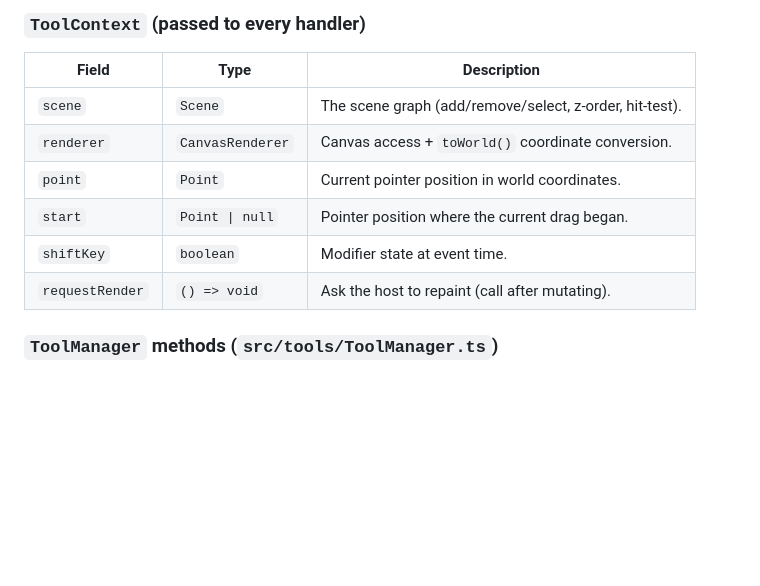
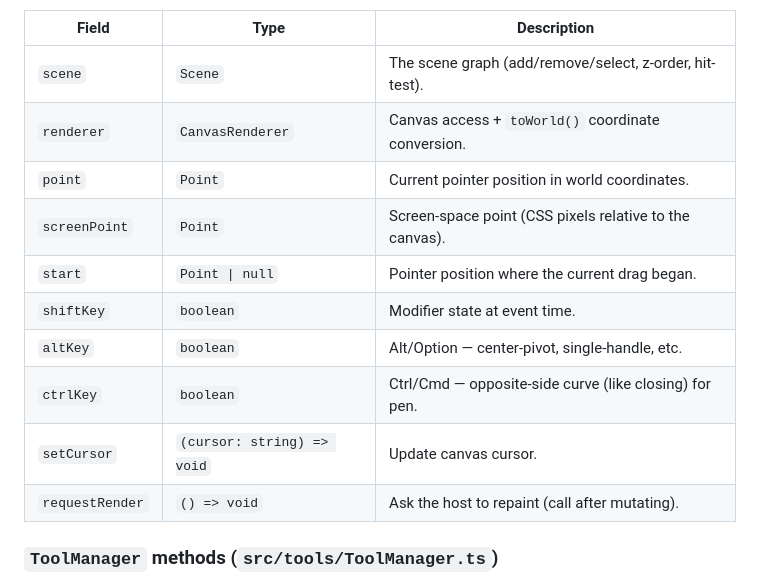
Before and after one commit to Posulpx/huez, a Markdown page: README.md, the part around one of its changes. GitHub-like rendering; blank space fills up the shorter version.

```diff
--- a/README.md
+++ b/README.md
@@ -103,8 +122,12 @@ of the tool system:
 | `scene` | `Scene` | The scene graph (add/remove/select, z-order, hit-test). |
 | `renderer` | `CanvasRenderer` | Canvas access + `toWorld()` coordinate conversion. |
 | `point` | `Point` | Current pointer position in world coordinates. |
+| `screenPoint` | `Point` | Screen-space point (CSS pixels relative to the canvas). |
 | `start` | `Point \| null` | Pointer position where the current drag began. |
 | `shiftKey` | `boolean` | Modifier state at event time. |
+| `altKey` | `boolean` | Alt/Option — center-pivot, single-handle, etc. |
+| `ctrlKey` | `boolean` | Ctrl/Cmd — opposite-side curve (like closing) for pen. |
+| `setCursor` | `(cursor: string) => void` | Update canvas cursor. |
 | `requestRender` | `() => void` | Ask the host to repaint (call after mutating). |
 
 ### `ToolManager` methods (`src/tools/ToolManager.ts`)
```
Also changed, not shown: other parts of README.md (+48 -29 lines).
